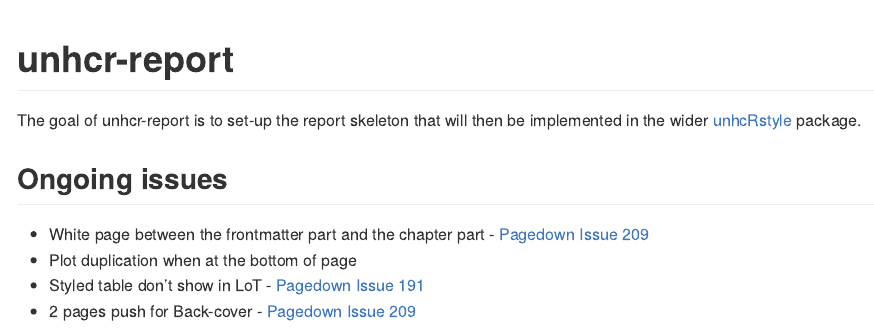
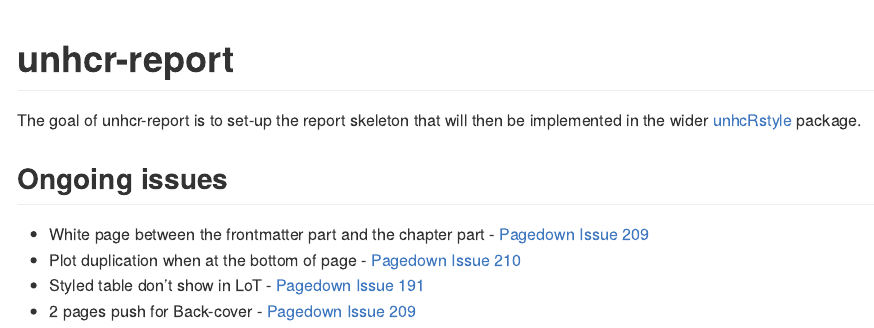
Before and after one commit to vidonne/unhcr-report, an R Markdown document (README.Rmd): the page in a window 1100 px wide, from its top. The pictures show the output file README.md that the author committed with the source, drawn offline in the style of GitHub.

Commit message:
Added issue links

```diff
--- a/README.Rmd
+++ b/README.Rmd
@@ -21,6 +21,6 @@ The goal of unhcr-report is to set-up the report skeleton that will then be impl
 ## Ongoing issues
 
 - White page between the frontmatter part and the chapter part - [Pagedown Issue 209](https://github.com/rstudio/pagedown/issues/209)
-- Plot duplication when at the bottom of page
+- Plot duplication when at the bottom of page - [Pagedown Issue 210](https://github.com/rstudio/pagedown/issues/210)
 - Styled table don't show in LoT - [Pagedown Issue 191](https://github.com/rstudio/pagedown/issues/191)
 - 2 pages push for Back-cover - [Pagedown Issue 209](https://github.com/rstudio/pagedown/issues/209)
```
Also changed, not shown: README.md.
